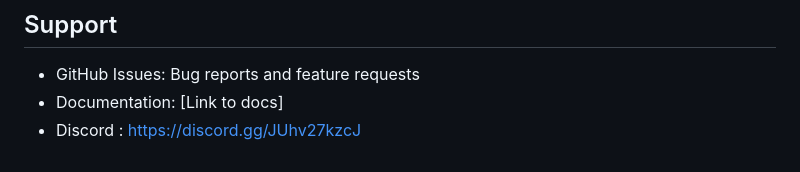
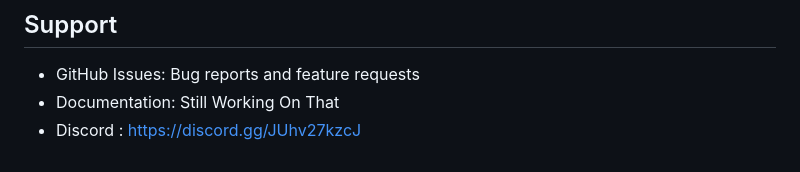
Before and after one commit to KanopusDev/Nova, a Markdown page: README.md, the part around the change. GitHub-like rendering.

```diff
--- a/README.md
+++ b/README.md
@@ -176,5 +176,5 @@ MIT License - see LICENSE file for details
 ## Support
 
 - GitHub Issues: Bug reports and feature requests
-- Documentation: [Link to docs]
+- Documentation: Still Working On That
 - Discord : https://discord.gg/JUhv27kzcJ
```
